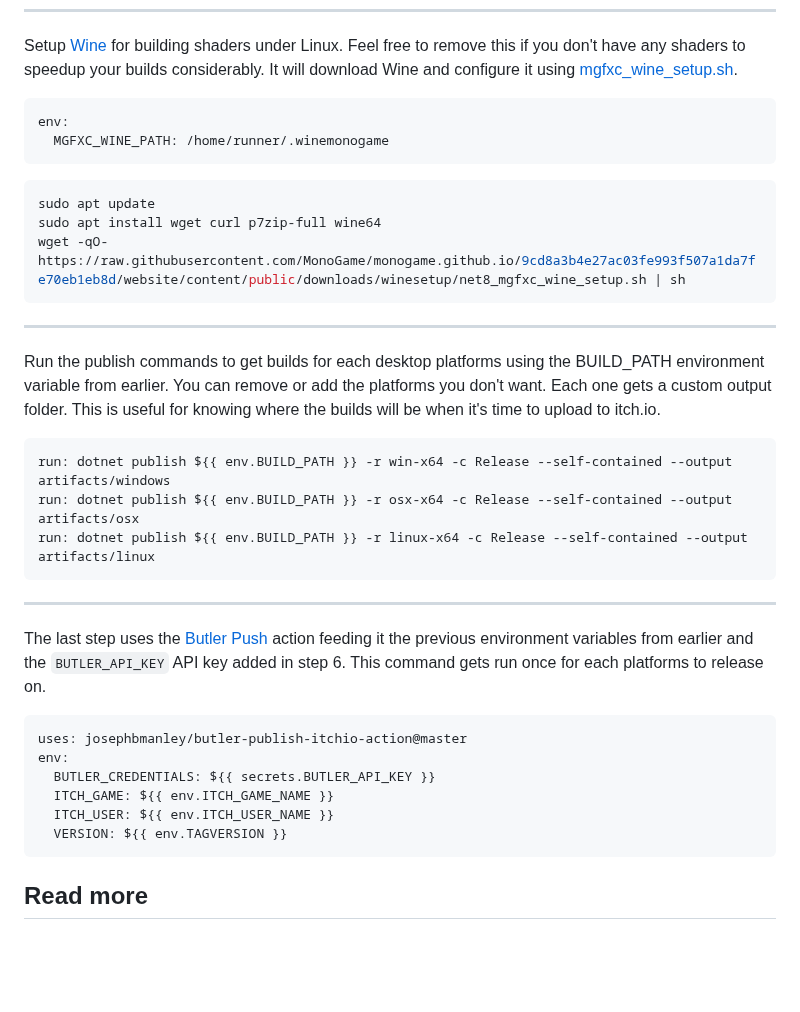
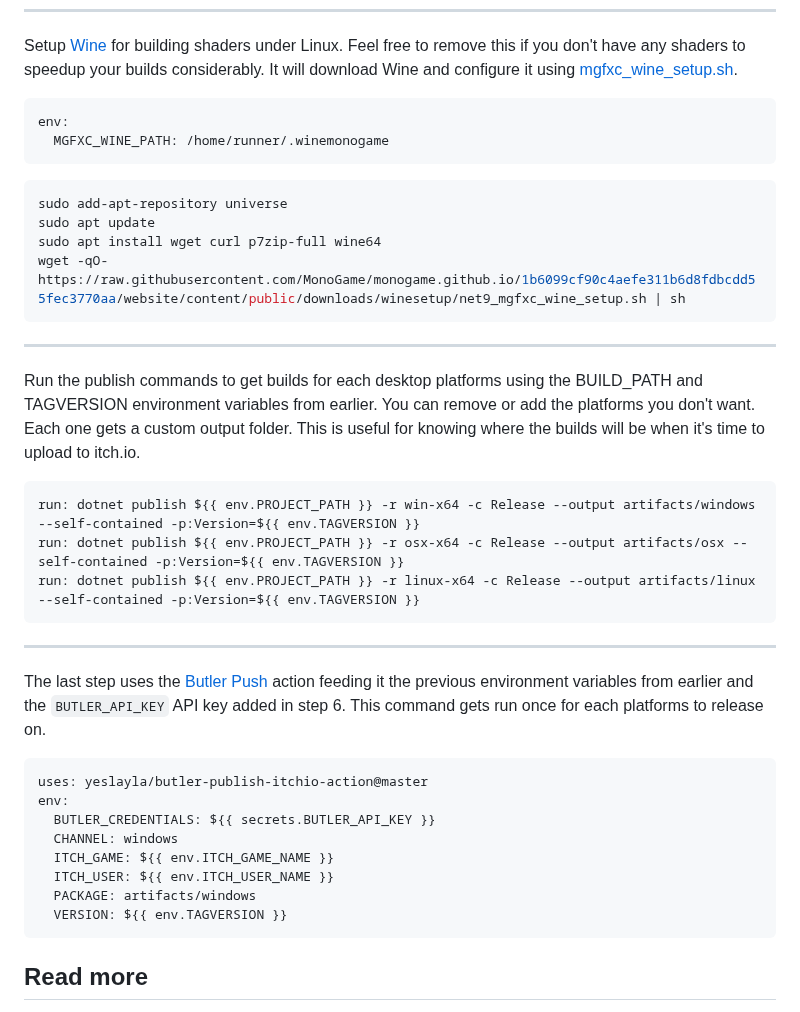
Before and after one commit to learn-monogame/learn-monogame.github.io, a Markdown page: docs/how-to/automate-release.md, the part around one of its changes. GitHub-like rendering; blank space fills up the shorter version.

````diff
--- a/docs/how-to/automate-release.md
+++ b/docs/how-to/automate-release.md
@@ -154,19 +154,20 @@ env:
 ```
 
 ```yml
+sudo add-apt-repository universe
 sudo apt update
 sudo apt install wget curl p7zip-full wine64
-wget -qO- https://raw.githubusercontent.com/MonoGame/monogame.github.io/9cd8a3b4e27ac03fe993f507a1da7fe70eb1eb8d/website/content/public/downloads/winesetup/net8_mgfxc_wine_setup.sh | sh
+wget -qO- https://raw.githubusercontent.com/MonoGame/monogame.github.io/1b6099cf90c4aefe311b6d8fdbcdd55fec3770aa/website/content/public/downloads/winesetup/net9_mgfxc_wine_setup.sh | sh
 ```
 
 ---
 
-Run the publish commands to get builds for each desktop platforms using the BUILD_PATH environment variable from earlier. You can remove or add the platforms you don't want. Each one gets a custom output folder. This is useful for knowing where the builds will be when it's time to upload to itch.io.
+Run the publish commands to get builds for each desktop platforms using the BUILD_PATH and TAGVERSION environment variables from earlier. You can remove or add the platforms you don't want. Each one gets a custom output folder. This is useful for knowing where the builds will be when it's time to upload to itch.io.
 
 ```yml
-run: dotnet publish ${{ env.BUILD_PATH }} -r win-x64 -c Release --self-contained --output artifacts/windows
-run: dotnet publish ${{ env.BUILD_PATH }} -r osx-x64 -c Release --self-contained --output artifacts/osx
-run: dotnet publish ${{ env.BUILD_PATH }} -r linux-x64 -c Release --self-contained --output artifacts/linux
+run: dotnet publish ${{ env.PROJECT_PATH }} -r win-x64 -c Release --output artifacts/windows --self-contained -p:Version=${{ env.TAGVERSION }}
+run: dotnet publish ${{ env.PROJECT_PATH }} -r osx-x64 -c Release --output artifacts/osx --self-contained -p:Version=${{ env.TAGVERSION }}
+run: dotnet publish ${{ env.PROJECT_PATH }} -r linux-x64 -c Release --output artifacts/linux --self-contained -p:Version=${{ env.TAGVERSION }}
 ```
 
 ---
@@ -175,10 +176,12 @@ The last step uses the [Butler Push](https://github.com/josephbmanley/butler-pub
 
 ```yml
-uses: josephbmanley/butler-publish-itchio-action@master
+uses: yeslayla/butler-publish-itchio-action@master
 env:
   BUTLER_CREDENTIALS: ${{ secrets.BUTLER_API_KEY }}
+  CHANNEL: windows
   ITCH_GAME: ${{ env.ITCH_GAME_NAME }}
   ITCH_USER: ${{ env.ITCH_USER_NAME }}
+  PACKAGE: artifacts/windows
   VERSION: ${{ env.TAGVERSION }}
 ```
 
````
Also changed, not shown: other parts of docs/how-to/automate-release.md (+11 -11 lines).
